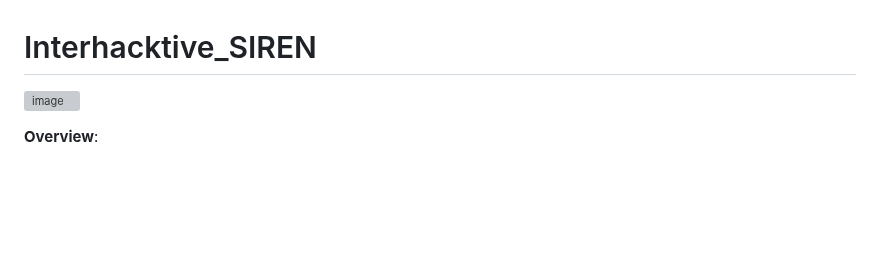
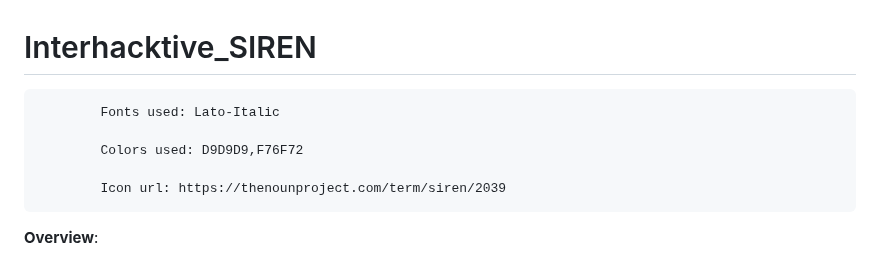
Before and after one commit to SnehaChakraborty-007/Interhacktive_SIREN, a Markdown page: README.md, the part around the change. Rendered like a GitHub page; blank space fills up the shorter version; grey boxes are pictures that could not be loaded.

```diff
--- a/README.md
+++ b/README.md
@@ -1,5 +1,11 @@
 # Interhacktive_SIREN
-![image](https://github.com/SnehaChakraborty-007/Interhacktive_SIREN/assets/142686074/7fb3c0ae-1439-491b-993e-55985216b0df)
+
+            Fonts used: Lato-Italic
+
+            Colors used: D9D9D9,F76F72
+
+            Icon url: https://thenounproject.com/term/siren/2039
+
 
 
 
```
